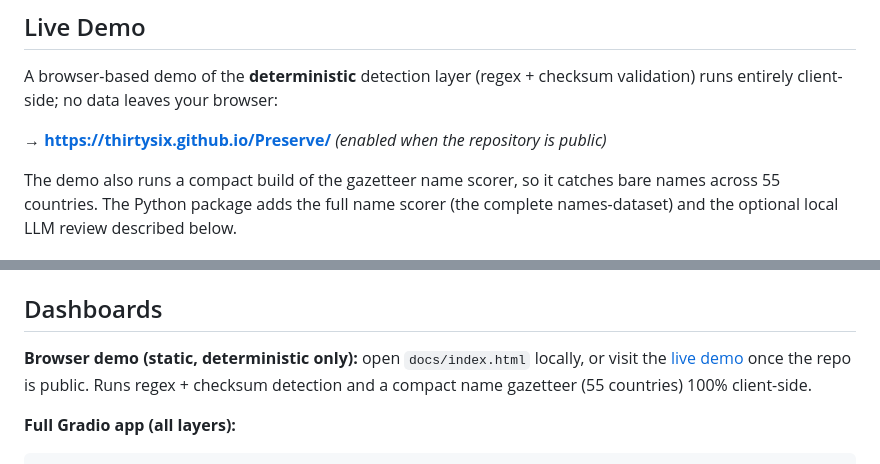
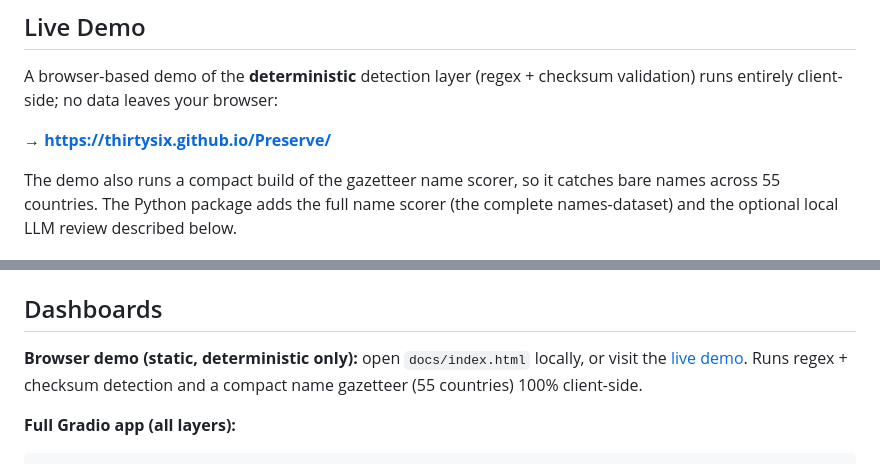
Before and after one commit to thirtysix/Preserve, a Markdown page: README.md, 2 parts joined by grey strips. Drawn GitHub-style.

Commit message:
README: drop stale 'enabled when the repository is public' caveats (repo is public)
Co-Authored-By: Claude Opus 4.8 (1M context) <noreply@anthropic.com>

```diff
--- a/README.md
+++ b/README.md
@@ -16,7 +16,7 @@ Privacy-preserving PII detection and scrubbing for LLM inference queries. Preser
 
 A browser-based demo of the **deterministic** detection layer (regex + checksum validation) runs entirely client-side; no data leaves your browser:
 
-**→ https://thirtysix.github.io/Preserve/** *(enabled when the repository is public)*
+**→ https://thirtysix.github.io/Preserve/**
 
 The demo also runs a compact build of the gazetteer name scorer, so it catches bare names across 55 countries. The Python package adds the full name scorer (the complete names-dataset) and the optional local LLM review described below.
 
@@ -455,7 +455,7 @@ it via `ner_labels=[..., "ORG"]` only if you want maximum recall). Full numbers
 
 ## Dashboards
 
-**Browser demo (static, deterministic only):** open `docs/index.html` locally, or visit the [live demo](https://thirtysix.github.io/Preserve/) once the repo is public. Runs regex + checksum detection and a compact name gazetteer (55 countries) 100% client-side.
+**Browser demo (static, deterministic only):** open `docs/index.html` locally, or visit the [live demo](https://thirtysix.github.io/Preserve/). Runs regex + checksum detection and a compact name gazetteer (55 countries) 100% client-side.
 
 **Full Gradio app (all layers):**
 
```
